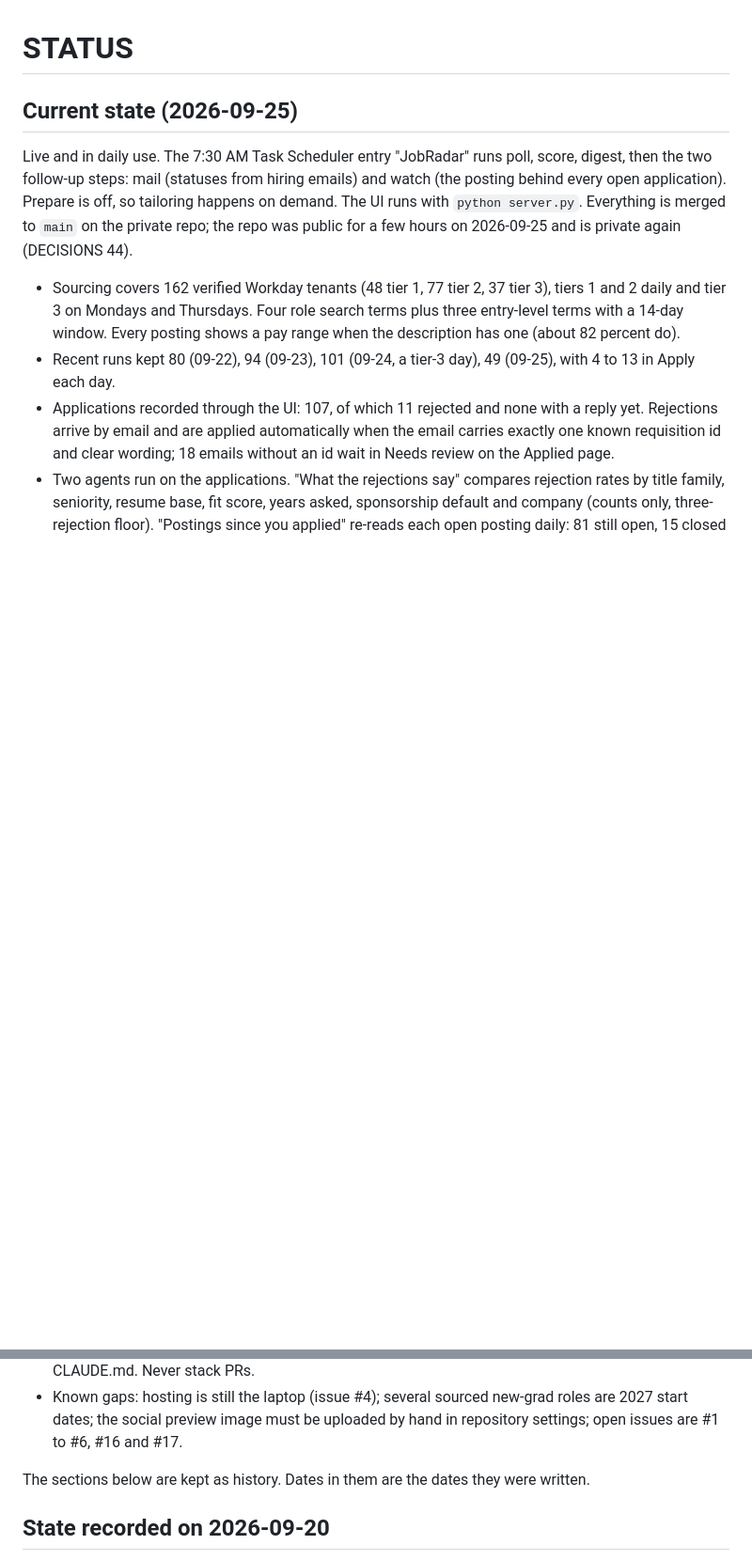
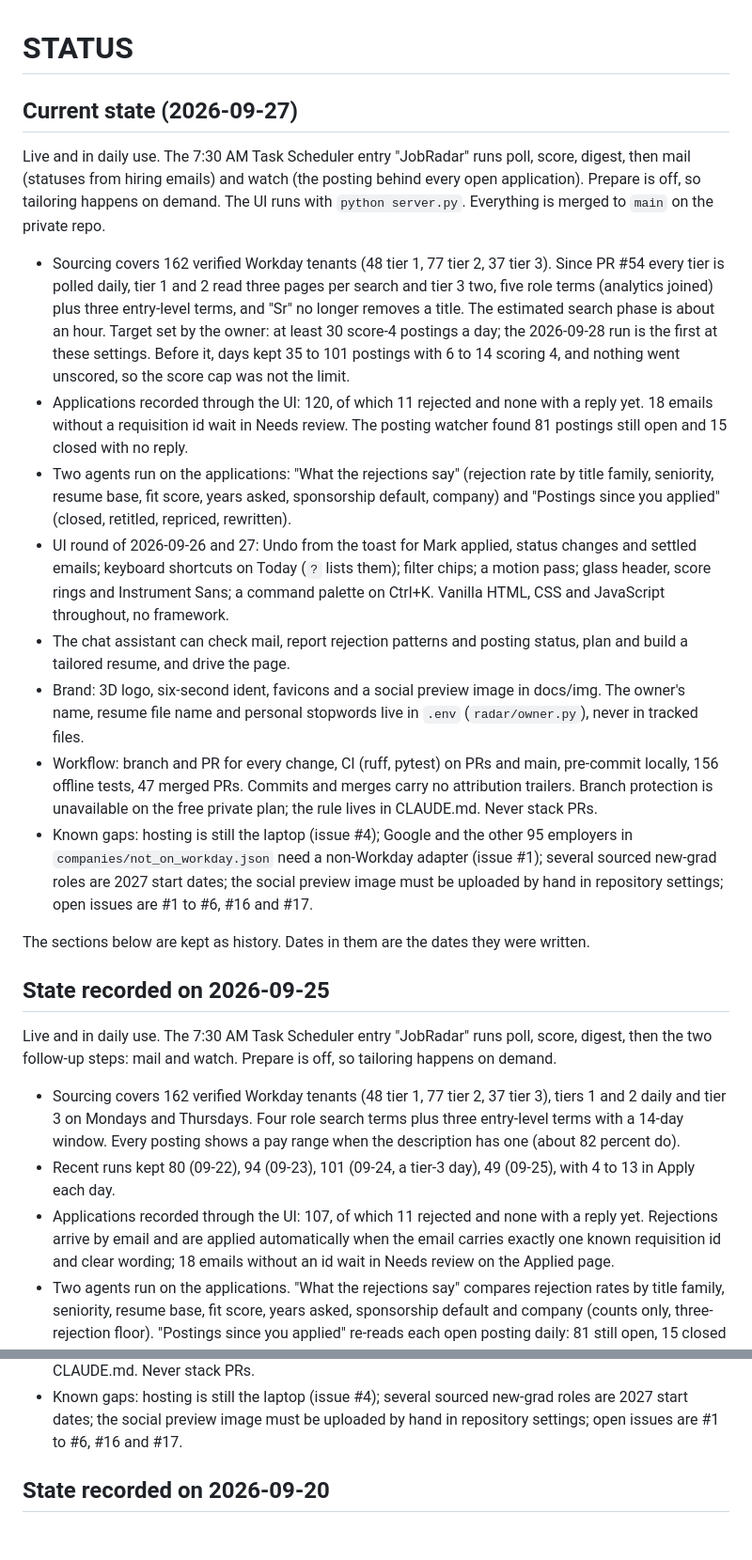
Before and after one commit to SiddhiRohan/job-radar, a Markdown page: docs/STATUS.md, 2 parts joined by grey strips. Shown at 94% size. Rendered like a GitHub page; blank space fills up the shorter version.

Commit message:
STATUS and CHANGELOG for the 27 September round (#57)
Docs for the throughput, undo, keyboard, chips, motion, visual and palette PRs.

```diff
--- a/docs/STATUS.md
+++ b/docs/STATUS.md
@@ -1,11 +1,42 @@
 # STATUS
 
-## Current state (2026-09-25)
+## Current state (2026-09-27)
+
+Live and in daily use. The 7:30 AM Task Scheduler entry "JobRadar" runs poll, score, digest, then mail (statuses
+from hiring emails) and watch (the posting behind every open application). Prepare is off, so tailoring happens on
+demand. The UI runs with `python server.py`. Everything is merged to `main` on the private repo.
+
+- Sourcing covers 162 verified Workday tenants (48 tier 1, 77 tier 2, 37 tier 3). Since PR #54 every tier is polled
+  daily, tier 1 and 2 read three pages per search and tier 3 two, five role terms (analytics joined) plus three
+  entry-level terms, and "Sr" no longer removes a title. The estimated search phase is about an hour. Target set by
+  the owner: at least 30 score-4 postings a day; the 2026-09-28 run is the first at these settings. Before it, days
+  kept 35 to 101 postings with 6 to 14 scoring 4, and nothing went unscored, so the score cap was not the limit.
+- Applications recorded through the UI: 120, of which 11 rejected and none with a reply yet. 18 emails without a
+  requisition id wait in Needs review. The posting watcher found 81 postings still open and 15 closed with no reply.
+- Two agents run on the applications: "What the rejections say" (rejection rate by title family, seniority, resume
+  base, fit score, years asked, sponsorship default, company) and "Postings since you applied" (closed, retitled,
+  repriced, rewritten).
+- UI round of 2026-09-26 and 27: Undo from the toast for Mark applied, status changes and settled emails; keyboard
+  shortcuts on Today (`?` lists them); filter chips; a motion pass; glass header, score rings and Instrument Sans;
+  a command palette on Ctrl+K. Vanilla HTML, CSS and JavaScript throughout, no framework.
+- The chat assistant can check mail, report rejection patterns and posting status, plan and build a tailored
+  resume, and drive the page.
+- Brand: 3D logo, six-second ident, favicons and a social preview image in docs/img. The owner's name, resume file
+  name and personal stopwords live in `.env` (`radar/owner.py`), never in tracked files.
+- Workflow: branch and PR for every change, CI (ruff, pytest) on PRs and main, pre-commit locally, 156 offline
+  tests, 47 merged PRs. Commits and merges carry no attribution trailers. Branch protection is unavailable on the
+  free private plan; the rule lives in CLAUDE.md. Never stack PRs.
+- Known gaps: hosting is still the laptop (issue #4); Google and the other 95 employers in
+  `companies/not_on_workday.json` need a non-Workday adapter (issue #1); several sourced new-grad roles are 2027
+  start dates; the social preview image must be uploaded by hand in repository settings; open issues are #1 to #6,
+  #16 and #17.
+
+The sections below are kept as history. Dates in them are the dates they were written.
+
+## State recorded on 2026-09-25
 
 Live and in daily use. The 7:30 AM Task Scheduler entry "JobRadar" runs poll, score, digest, then the two
-follow-up steps: mail (statuses from hiring emails) and watch (the posting behind every open application). Prepare
-is off, so tailoring happens on demand. The UI runs with `python server.py`. Everything is merged to `main` on the
-private repo; the repo was public for a few hours on 2026-09-25 and is private again (DECISIONS 44).
+follow-up steps: mail and watch. Prepare is off, so tailoring happens on demand.
 
 - Sourcing covers 162 verified Workday tenants (48 tier 1, 77 tier 2, 37 tier 3), tiers 1 and 2 daily and tier 3 on
   Mondays and Thursdays. Four role search terms plus three entry-level terms with a 14-day window. Every posting
@@ -27,7 +58,6 @@ private repo; the repo was public for a few hours on 2026-09-25 and is private a
 - Known gaps: hosting is still the laptop (issue #4); several sourced new-grad roles are 2027 start dates; the
   social preview image must be uploaded by hand in repository settings; open issues are #1 to #6, #16 and #17.
 
-The sections below are kept as history. Dates in them are the dates they were written.
 
 ## State recorded on 2026-09-20
 
```
Also changed, not shown: docs/CHANGELOG.md (+8 -0 lines).
